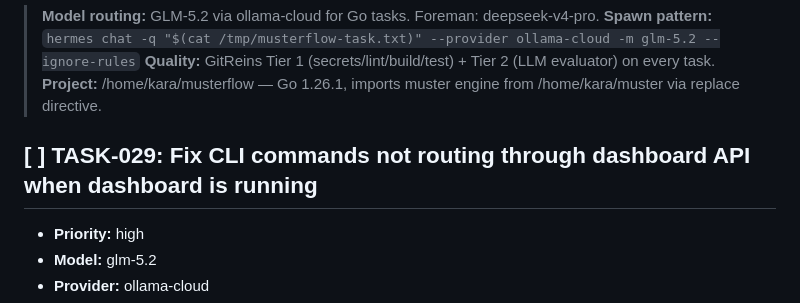
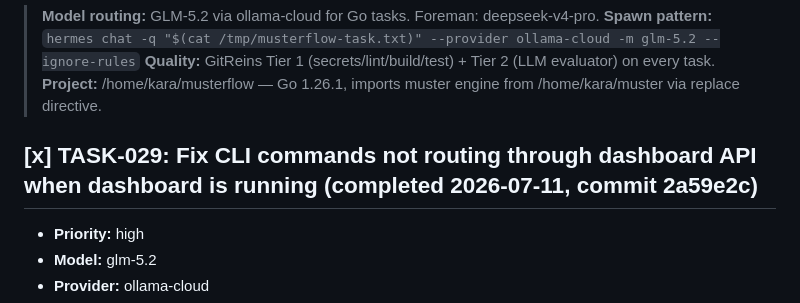
Before and after one commit to totalwindupflightsystems/musterflow, a Markdown page: .coding-hermes/tasks.md, the part around the change. Drawn GitHub-style.

Commit message:
chore: mark TASK-029 complete
Co-authored-by: wojons <wojonstech@gmail.com>

```diff
--- a/.coding-hermes/tasks.md
+++ b/.coding-hermes/tasks.md
@@ -5,7 +5,7 @@
 > **Quality:** GitReins Tier 1 (secrets/lint/build/test) + Tier 2 (LLM evaluator) on every task.
 > **Project:** /home/kara/musterflow — Go 1.26.1, imports muster engine from /home/kara/muster via replace directive.
 
-## [ ] TASK-029: Fix CLI commands not routing through dashboard API when dashboard is running
+## [x] TASK-029: Fix CLI commands not routing through dashboard API when dashboard is running (completed 2026-07-11, commit 2a59e2c)
 - **Priority:** high
 - **Model:** glm-5.2
 - **Provider:** ollama-cloud
```
